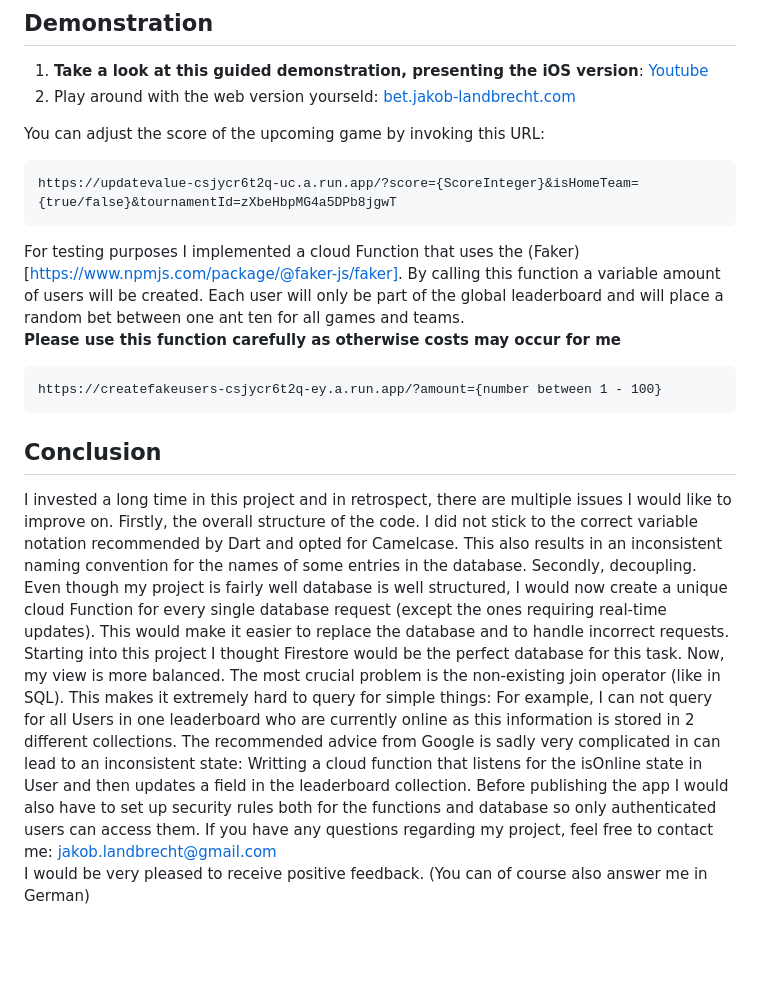
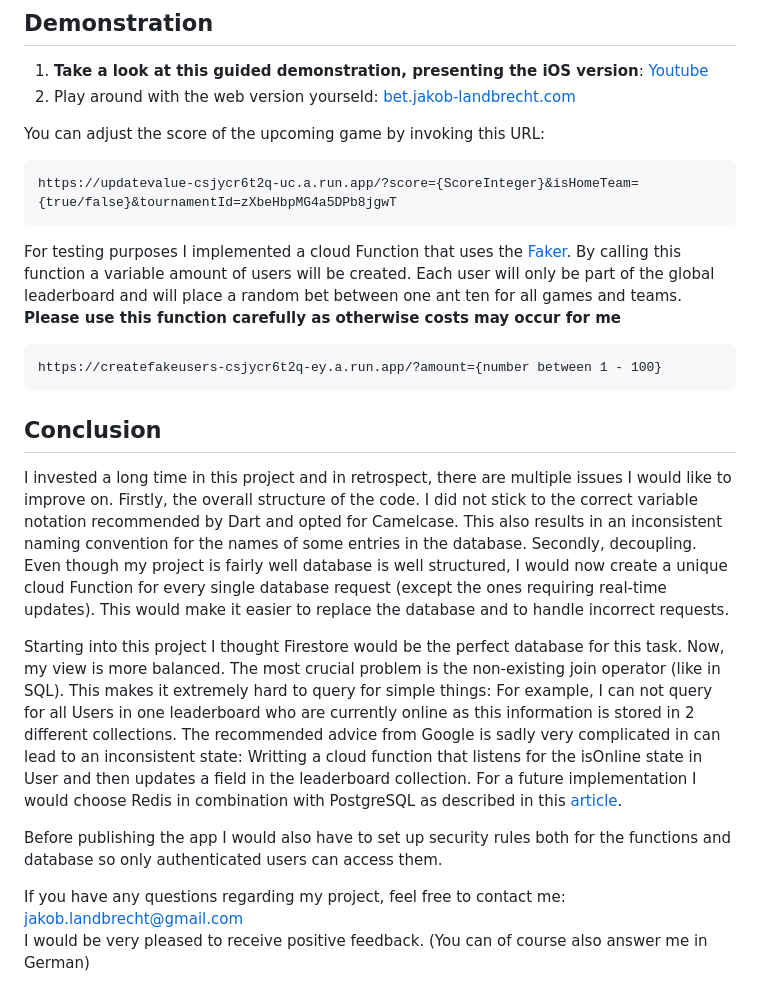
Before and after one commit to Jakob-Landbrecht/check24-BetApp, a Markdown page: README.md, the part around the change. Rendered like a GitHub page; blank space fills up the shorter version.

````diff
--- a/README.md
+++ b/README.md
@@ -48,13 +48,17 @@ You can adjust the score of the upcoming game by invoking this URL:
 ```
 https://updatevalue-csjycr6t2q-uc.a.run.app/?score={ScoreInteger}&isHomeTeam={true/false}&tournamentId=zXbeHbpMG4a5DPb8jgwT
 ```
-For testing purposes I implemented a cloud Function that uses the (Faker)[https://www.npmjs.com/package/@faker-js/faker]. By calling this function a variable amount of users will be created. Each user will only be part of the global leaderboard and will place a random bet between one ant ten for all games and teams.
+For testing purposes I implemented a cloud Function that uses the [Faker](https://www.npmjs.com/package/@faker-js/faker). By calling this function a variable amount of users will be created. Each user will only be part of the global leaderboard and will place a random bet between one ant ten for all games and teams.
 **Please use this function carefully as otherwise costs may occur for me**
 ```
 https://createfakeusers-csjycr6t2q-ey.a.run.app/?amount={number between 1 - 100}
 ```
 ## Conclusion
-I invested a long time in this project and in retrospect, there are multiple issues I would like to improve on. Firstly, the overall structure of the code. I did not stick to the correct variable notation recommended by Dart and opted for Camelcase. This also results in an inconsistent naming convention for the names of some entries in the database. Secondly, decoupling. Even though my project is fairly well database is well structured, I would now create a unique cloud Function for every single database request (except the ones requiring real-time updates). This would make it easier to replace the database and to handle incorrect requests. Starting into this project I thought Firestore would be the perfect database for this task. Now, my view is more balanced. The most crucial problem is the non-existing join operator (like in SQL). This makes it extremely hard to query for simple things: For example, I can not query for all Users in one leaderboard who are currently online as this information is stored in 2 different collections. The recommended advice from Google is sadly very complicated in can lead to an inconsistent state: Writting a cloud function that listens for the isOnline state in User and then updates a field in the leaderboard collection.
+I invested a long time in this project and in retrospect, there are multiple issues I would like to improve on. Firstly, the overall structure of the code. I did not stick to the correct variable notation recommended by Dart and opted for Camelcase. This also results in an inconsistent naming convention for the names of some entries in the database. Secondly, decoupling. Even though my project is fairly well database is well structured, I would now create a unique cloud Function for every single database request (except the ones requiring real-time updates). This would make it easier to replace the database and to handle incorrect requests.
+
+Starting into this project I thought Firestore would be the perfect database for this task. Now, my view is more balanced. The most crucial problem is the non-existing join operator (like in SQL). This makes it extremely hard to query for simple things: For example, I can not query for all Users in one leaderboard who are currently online as this information is stored in 2 different collections. The recommended advice from Google is sadly very complicated in can lead to an inconsistent state: Writting a cloud function that listens for the isOnline state in User and then updates a field in the leaderboard collection. For a future implementation I would choose Redis in combination with PostgreSQL as described in this [article](https://medium.com/@mayilb77/design-a-real-time-leaderboard-system-for-millions-of-users-08b96b4b64ce).
+
 Before publishing the app I would also have to set up security rules both for the functions and database so only authenticated users can access them.
+
 If you have any questions regarding my project, feel free to contact me: [jakob.landbrecht@gmail.com](jakob.landbrecht@gmail.com)
 I would be very pleased to receive positive feedback. (You can of course also answer me in German)
````
